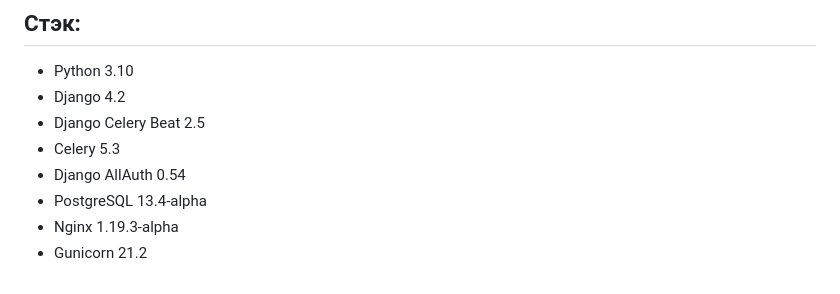
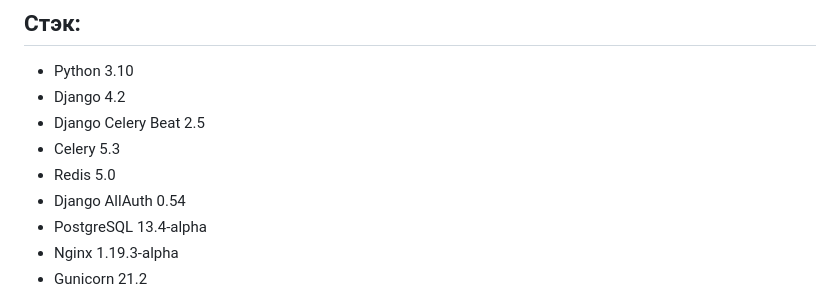
Before and after one commit to RBychin/SkyEngTask, a Markdown page: README.md, the part around the change. Drawn GitHub-style.

```diff
--- a/README.md
+++ b/README.md
@@ -12,6 +12,7 @@
  - Django 4.2
  - Django Celery Beat 2.5
  - Celery 5.3
+ - Redis 5.0
  - Django AllAuth 0.54
  - PostgreSQL 13.4-alpha
  - Nginx 1.19.3-alpha
```
